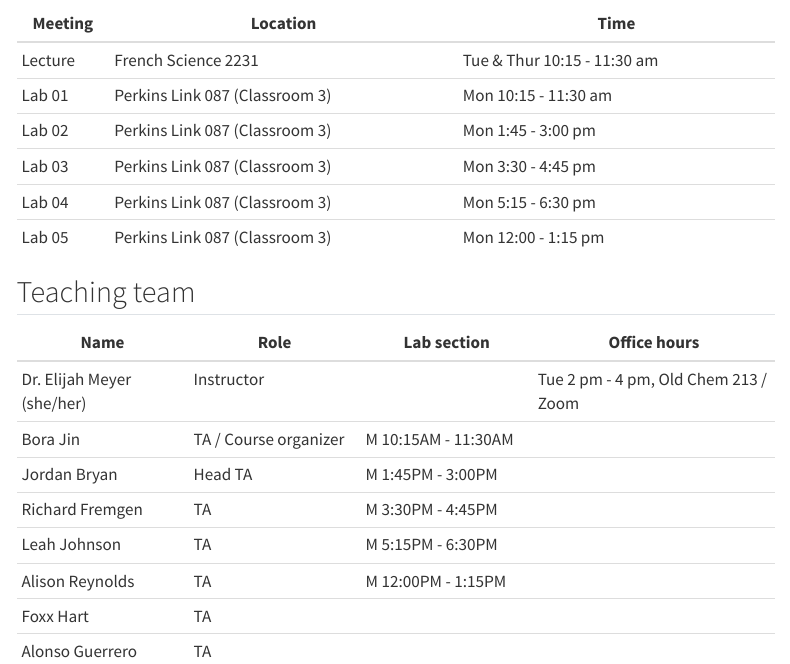
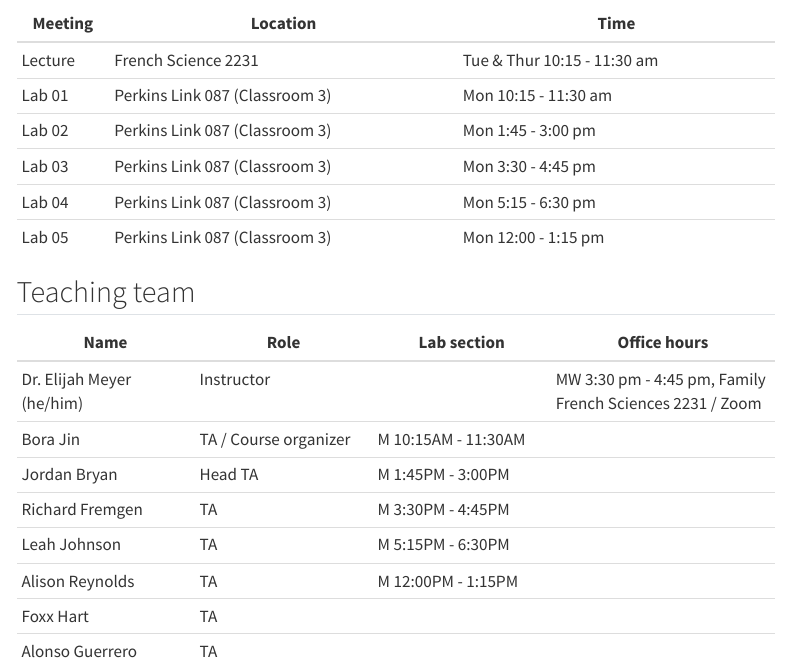
Before and after one commit to sta199-f22-2/sta199-f22-2.github.io, a Quarto document (index.qmd): the page in a window 1100 px wide, from 450 px down. Rendered offline with R 4.5, knitr and Pandoc in place of Quarto, with nearby package versions; menus at the side of the page are left out.

Commit message:
update index

```diff
--- a/index.qmd
+++ b/index.qmd
@@ -26,13 +20,13 @@ Not open to students who have taken a 100-level Statistical Science course, Stat
 
 ## Teaching team
 
-| Name                                | Role                  | Lab section         | Office hours                         |
-|-----------------|-----------------|-----------------|-----------------------|
-| Dr. Elijah Meyer (she/her) | Instructor            |                     | Tue 2 pm - 4 pm, Old Chem 213 / Zoom |
-| Bora Jin                            | TA / Course organizer | M 10:15AM - 11:30AM |                                      |
-| Jordan Bryan                        | Head TA               | M 1:45PM - 3:00PM   |                                      |
-| Richard Fremgen                     | TA                    | M 3:30PM - 4:45PM   |                                      |
-| Leah Johnson                        | TA                    | M 5:15PM - 6:30PM   |                                      |
-| Alison Reynolds                     | TA                    | M 12:00PM - 1:15PM  |                                      |
-| Foxx Hart                           | TA                    |                     |                                      |
-| Alonso Guerrero Castaneda           | TA                    |                     |                                      |
+| Name                       | Role                  | Lab section         | Office hours                         |
+|-----------------|-----------------|-----------------|---------------------|
+| Dr. Elijah Meyer (he/him) | Instructor            |                     | MW 3:30 pm - 4:45 pm, Family French Sciences 2231 / Zoom |
+| Bora Jin                   | TA / Course organizer | M 10:15AM - 11:30AM |                                      |
+| Jordan Bryan               | Head TA               | M 1:45PM - 3:00PM   |                                      |
+| Richard Fremgen            | TA                    | M 3:30PM - 4:45PM   |                                      |
+| Leah Johnson               | TA                    | M 5:15PM - 6:30PM   |                                      |
+| Alison Reynolds            | TA                    | M 12:00PM - 1:15PM  |                                      |
+| Foxx Hart                  | TA                    |                     |                                      |
+| Alonso Guerrero Castaneda  | TA                    |                     |                                      |
```
Also changed, not shown: index.qmd (16 more changed lines).
